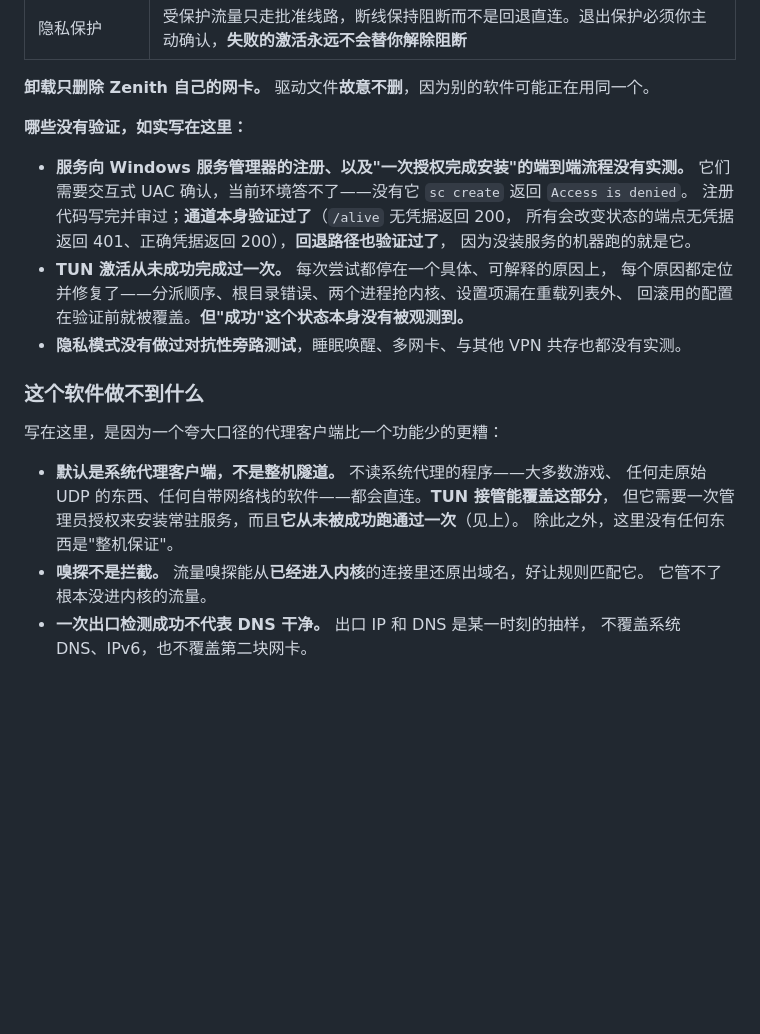
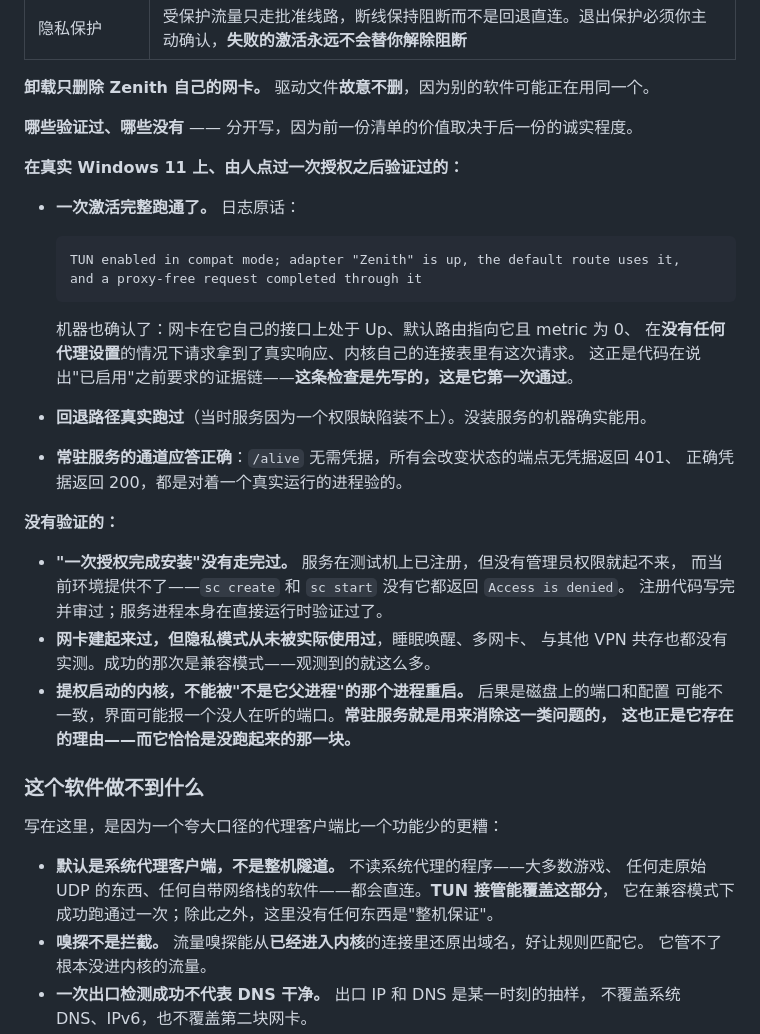
Before and after one commit to EasonMWS/clash-zenith, a Markdown page: README.md, the part around one of its changes. Rendered like a GitHub page; blank space fills up the shorter version.

```diff
--- a/README.md
+++ b/README.md
@@ -517,17 +540,32 @@ TUN 在流量前面放一块虚拟网卡来补上这个缺口。
 
 **卸载只删除 Zenith 自己的网卡。** 驱动文件**故意不删**，因为别的软件可能正在用同一个。
 
-**哪些没有验证，如实写在这里：**
+**哪些验证过、哪些没有** —— 分开写，因为前一份清单的价值取决于后一份的诚实程度。
 
-- **服务向 Windows 服务管理器的注册、以及"一次授权完成安装"的端到端流程没有实测。**
-  它们需要交互式 UAC 确认，当前环境答不了——没有它 `sc create` 返回 `Access is denied`。
-  注册代码写完并审过；**通道本身验证过了**（`/alive` 无凭据返回 200，
-  所有会改变状态的端点无凭据返回 401、正确凭据返回 200），**回退路径也验证过了**，
-  因为没装服务的机器跑的就是它。
-- **TUN 激活从未成功完成过一次。** 每次尝试都停在一个具体、可解释的原因上，
-  每个原因都定位并修复了——分派顺序、根目录错误、两个进程抢内核、设置项漏在重载列表外、
-  回滚用的配置在验证前就被覆盖。**但"成功"这个状态本身没有被观测到。**
-- **隐私模式没有做过对抗性旁路测试**，睡眠唤醒、多网卡、与其他 VPN 共存也都没有实测。
+**在真实 Windows 11 上、由人点过一次授权之后验证过的：**
+
+- **一次激活完整跑通了。** 日志原话：
+
+      TUN enabled in compat mode; adapter "Zenith" is up, the default route uses it,
+      and a proxy-free request completed through it
+
+  机器也确认了：网卡在它自己的接口上处于 Up、默认路由指向它且 metric 为 0、
+  在**没有任何代理设置**的情况下请求拿到了真实响应、内核自己的连接表里有这次请求。
+  这正是代码在说出"已启用"之前要求的证据链——**这条检查是先写的，这是它第一次通过**。
+- **回退路径真实跑过**（当时服务因为一个权限缺陷装不上）。没装服务的机器确实能用。
+- **常驻服务的通道应答正确**：`/alive` 无需凭据，所有会改变状态的端点无凭据返回 401、
+  正确凭据返回 200，都是对着一个真实运行的进程验的。
+
+**没有验证的：**
+
+- **"一次授权完成安装"没有走完过。** 服务在测试机上已注册，但没有管理员权限就起不来，
+  而当前环境提供不了——`sc create` 和 `sc start` 没有它都返回 `Access is denied`。
+  注册代码写完并审过；服务进程本身在直接运行时验证过了。
+- **网卡建起来过，但隐私模式从未被实际使用过**，睡眠唤醒、多网卡、
+  与其他 VPN 共存也都没有实测。成功的那次是兼容模式——观测到的就这么多。
+- **提权启动的内核，不能被"不是它父进程"的那个进程重启。** 后果是磁盘上的端口和配置
+  可能不一致，界面可能报一个没人在听的端口。**常驻服务就是用来消除这一类问题的，
+  这也正是它存在的理由——而它恰恰是没跑起来的那一块。**
 
 ### 这个软件做不到什么
 
@@ -535,8 +573,7 @@ TUN 在流量前面放一块虚拟网卡来补上这个缺口。
 
 - **默认是系统代理客户端，不是整机隧道。** 不读系统代理的程序——大多数游戏、
   任何走原始 UDP 的东西、任何自带网络栈的软件——都会直连。**TUN 接管能覆盖这部分**，
-  但它需要一次管理员授权来安装常驻服务，而且**它从未被成功跑通过一次**（见上）。
-  除此之外，这里没有任何东西是"整机保证"。
+  它在兼容模式下成功跑通过一次；除此之外，这里没有任何东西是"整机保证"。
 - **嗅探不是拦截。** 流量嗅探能从**已经进入内核**的连接里还原出域名，好让规则匹配它。
   它管不了根本没进内核的流量。
 - **一次出口检测成功不代表 DNS 干净。** 出口 IP 和 DNS 是某一时刻的抽样，
```
Also changed, not shown: other parts of README.md (+40 -17 lines).
